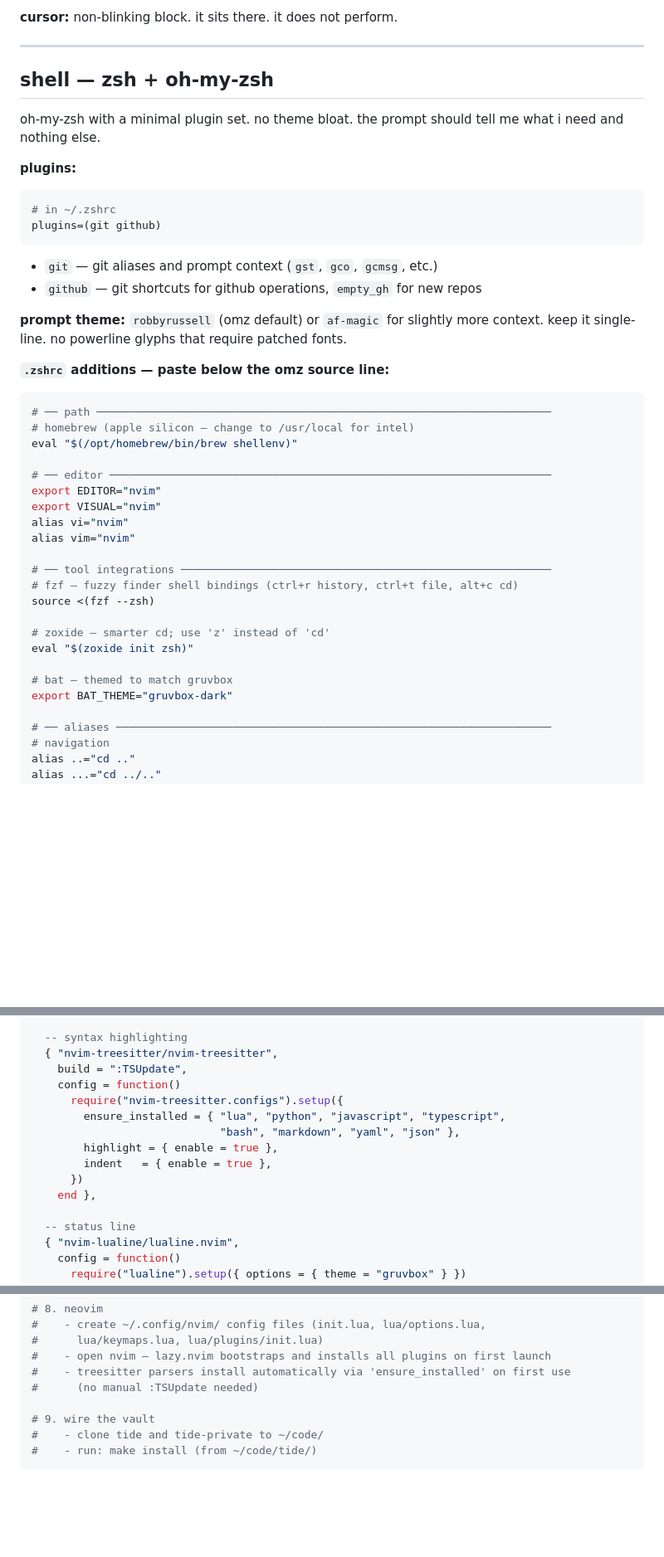
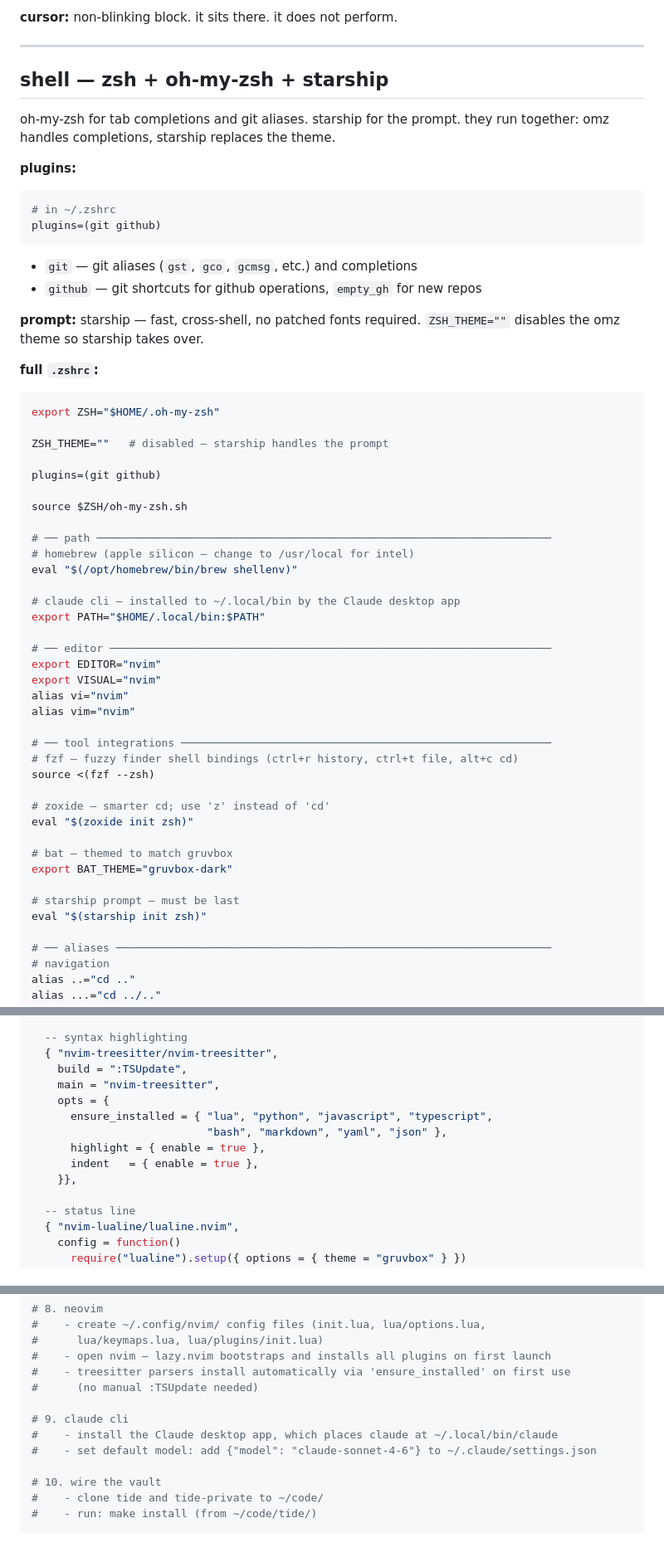
Before and after one commit to slack-water/tide, a Markdown page: vault/60-making/dev-environment.md, 3 parts joined by grey strips. Shown at 83% size. Drawn GitHub-style; blank space fills up the shorter version.

Commit message:
update(dev-env): starship prompt, tlrc, claude cli section
switches shell prompt from robbyrussell to starship, updates ghostty
theme name to Gruvbox Dark Hard, fixes treesitter to main/opts style,
adds claude cli section and new machine checklist step.

Co-Authored-By: Claude Sonnet 4.6 <noreply@anthropic.com>

````diff
--- a/vault/60-making/dev-environment.md
+++ b/vault/60-making/dev-environment.md
@@ -54,9 +54,9 @@ shell-integration = zsh
 
 ---
 
-## shell — zsh + oh-my-zsh
+## shell — zsh + oh-my-zsh + starship
 
-oh-my-zsh with a minimal plugin set. no theme bloat. the prompt should tell me what i need and nothing else.
+oh-my-zsh for tab completions and git aliases. starship for the prompt. they run together: omz handles completions, starship replaces the theme.
 
 **plugins:**
 
@@ -65,17 +65,28 @@ oh-my-zsh with a minimal plugin set. no theme bloat. the prompt should tell me w
 plugins=(git github)
 ```
 
-- `git` — git aliases and prompt context (`gst`, `gco`, `gcmsg`, etc.)
+- `git` — git aliases (`gst`, `gco`, `gcmsg`, etc.) and completions
 - `github` — git shortcuts for github operations, `empty_gh` for new repos
 
-**prompt theme:** `robbyrussell` (omz default) or `af-magic` for slightly more context. keep it single-line. no powerline glyphs that require patched fonts.
+**prompt:** starship — fast, cross-shell, no patched fonts required. `ZSH_THEME=""` disables the omz theme so starship takes over.
 
-**`.zshrc` additions — paste below the omz source line:**
+**full `.zshrc`:**
 
 ```bash
+export ZSH="$HOME/.oh-my-zsh"
+
+ZSH_THEME=""   # disabled — starship handles the prompt
+
+plugins=(git github)
+
+source $ZSH/oh-my-zsh.sh
+
 # ── path ──────────────────────────────────────────────────────────────────────
 # homebrew (apple silicon — change to /usr/local for intel)
 eval "$(/opt/homebrew/bin/brew shellenv)"
+
+# claude cli — installed to ~/.local/bin by the Claude desktop app
+export PATH="$HOME/.local/bin:$PATH"
 
 # ── editor ────────────────────────────────────────────────────────────────────
 export EDITOR="nvim"
@@ -92,6 +103,9 @@ eval "$(zoxide init zsh)"
 
 # bat — themed to match gruvbox
 export BAT_THEME="gruvbox-dark"
+
+# starship prompt — must be last
+eval "$(starship init zsh)"
 
 # ── aliases ───────────────────────────────────────────────────────────────────
 # navigation
@@ -166,14 +180,13 @@ vim.opt.termguicolors = true    -- full color support
   -- syntax highlighting
   { "nvim-treesitter/nvim-treesitter",
     build = ":TSUpdate",
-    config = function()
-      require("nvim-treesitter.configs").setup({
-        ensure_installed = { "lua", "python", "javascript", "typescript",
-                             "bash", "markdown", "yaml", "json" },
-        highlight = { enable = true },
-        indent   = { enable = true },
-      })
-    end },
+    main = "nvim-treesitter",
+    opts = {
+      ensure_installed = { "lua", "python", "javascript", "typescript",
+                           "bash", "markdown", "yaml", "json" },
+      highlight = { enable = true },
+      indent   = { enable = true },
+    }},
 
   -- status line
   { "nvim-lualine/lualine.nvim",
@@ -369,7 +397,11 @@ sh -c "$(curl -fsSL https://raw.githubusercontent.com/ohmyzsh/ohmyzsh/master/too
 #    - treesitter parsers install automatically via 'ensure_installed' on first use
 #      (no manual :TSUpdate needed)
 
-# 9. wire the vault
+# 9. claude cli
+#    - install the Claude desktop app, which places claude at ~/.local/bin/claude
+#    - set default model: add {"model": "claude-sonnet-4-6"} to ~/.claude/settings.json
+
+# 10. wire the vault
 #    - clone tide and tide-private to ~/code/
 #    - run: make install (from ~/code/tide/)
 ```
````
Also changed, not shown: other parts of vault/60-making/dev-environment.md (+17 -2 lines).
